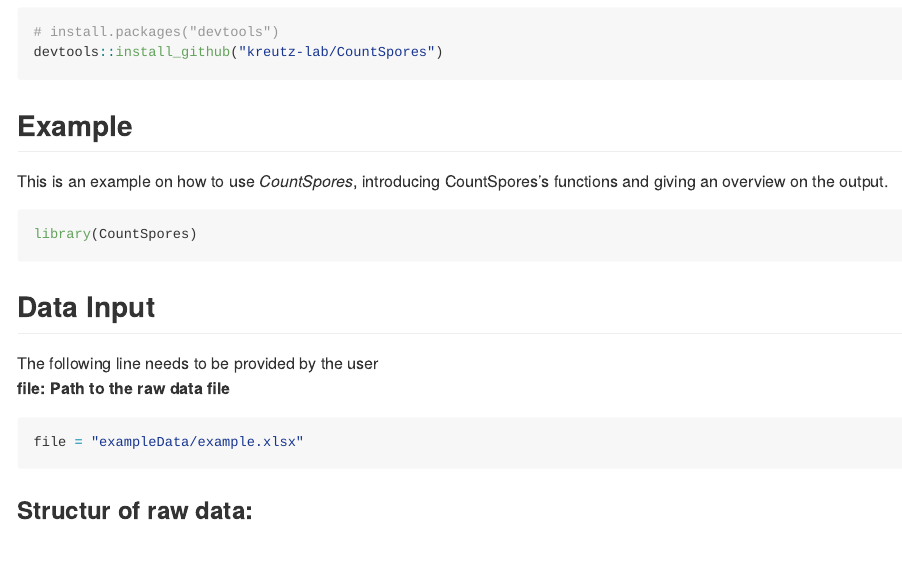
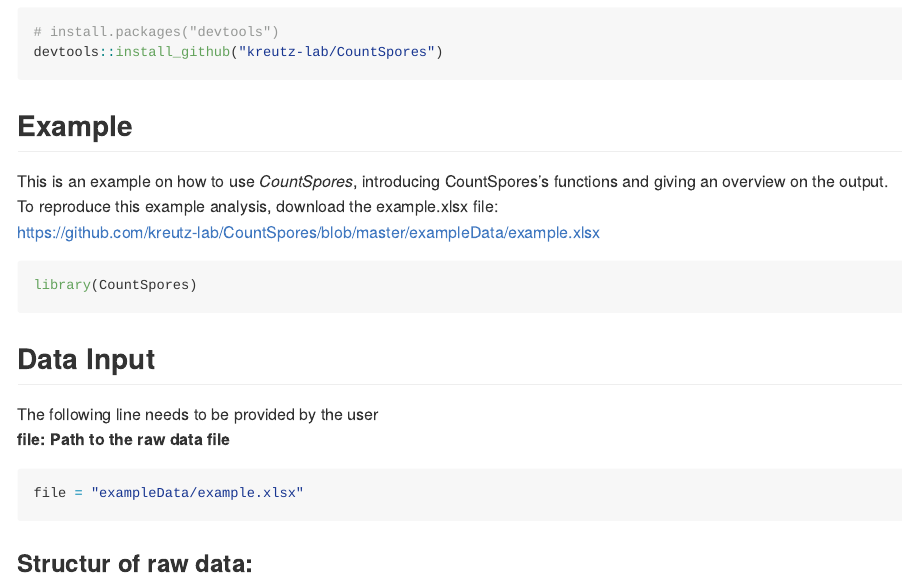
Before and after one commit to kreutz-lab/CountSpores, an R Markdown document (README.Rmd): the page in a window 1100 px wide, from 280 px down. The pictures show the output file README.md that the author committed with the source, drawn offline in the style of GitHub.

Commit message:
update README

````diff
--- a/README.Rmd
+++ b/README.Rmd
@@ -34,9 +34,12 @@ devtools::install_github("kreutz-lab/CountSpores")
 ## Example
 
 This is an example on how to use *CountSpores*, introducing CountSpores's functions and giving an overview on the output.
+To reproduce this example analysis, download the example.xlsx file:
+https://github.com/kreutz-lab/CountSpores/blob/master/exampleData/example.xlsx
 
 ```{r}
 library(CountSpores)
+
 ```
 
 ## Data Input
````
Also changed, not shown: R/CountSpores.R (added, +10 -0 lines), ABA/summary_results.xlsx, Data_analysis/data_prop_long.xlsx, Data_analysis/data_proportional.xlsx, GA3/summary_results.xlsx, LD/summary_results.xlsx, README.md, 2 other files.
